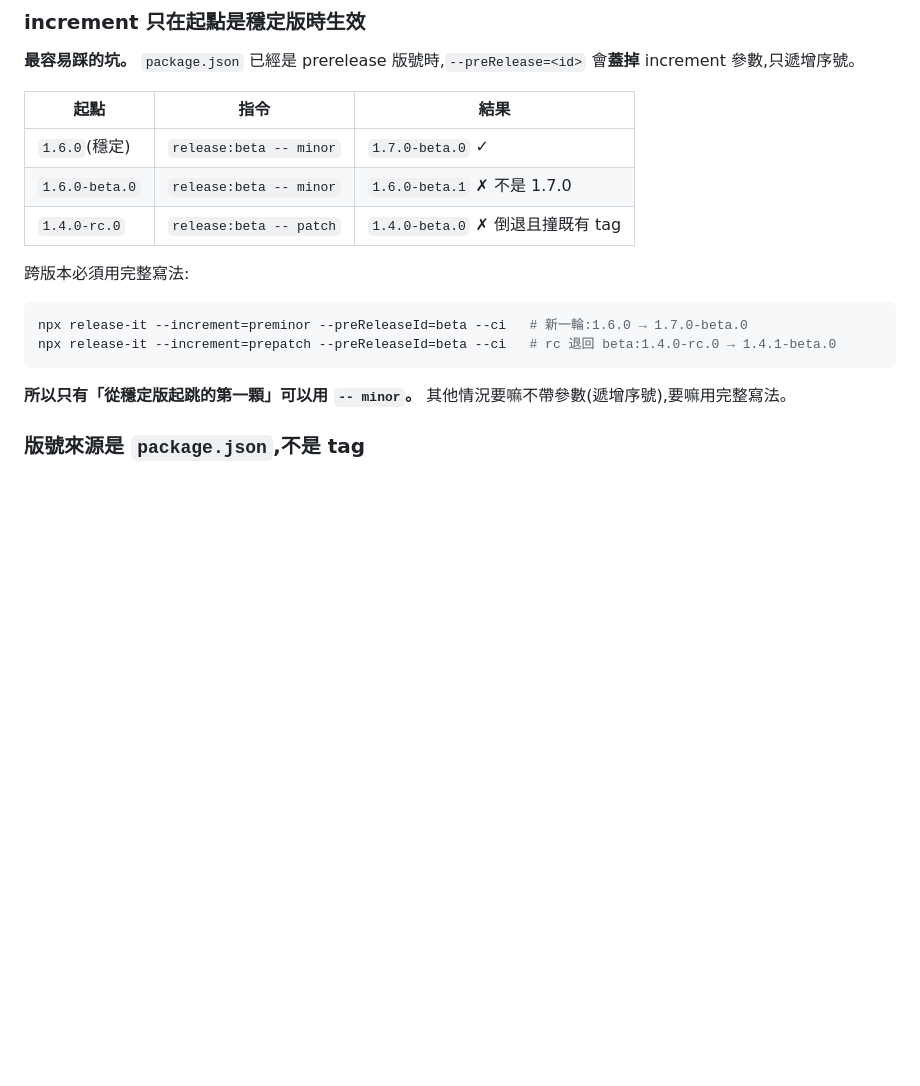
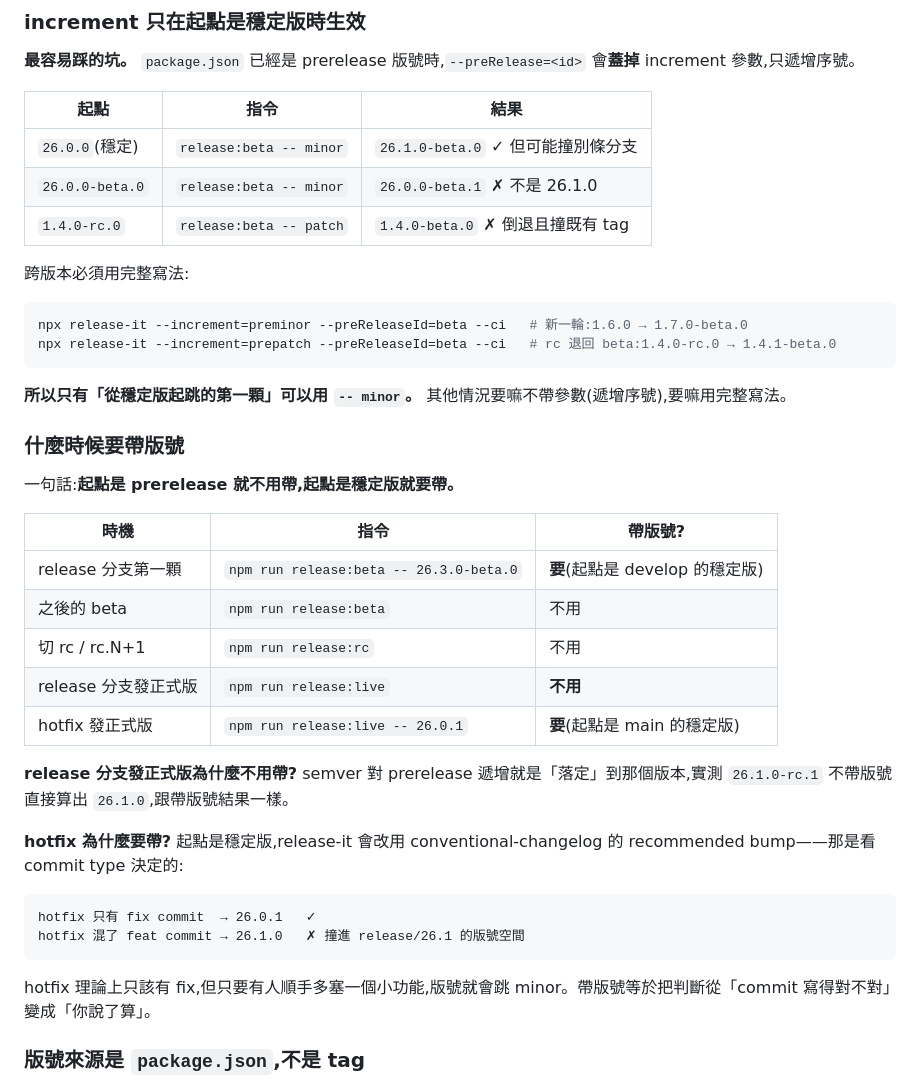
Before and after one commit to imagine10255/test-gitflow, a Markdown page: docs/release-workflow.md, the part around one of its changes. GitHub-like rendering; blank space fills up the shorter version.

Commit message:
docs: clarify when to pass explicit version, warn about --ci without preRelease

````diff
--- a/docs/release-workflow.md
+++ b/docs/release-workflow.md
@@ -679,8 +675,8 @@ qa 和 release 是兩次獨立 build,程式碼一樣但產物不保證 byte-iden
 
 | 起點 | 指令 | 結果 |
 |---|---|---|
-| `1.6.0`(穩定) | `release:beta -- minor` | `1.7.0-beta.0` ✓ |
-| `1.6.0-beta.0` | `release:beta -- minor` | `1.6.0-beta.1` ✗ 不是 1.7.0 |
+| `26.0.0`(穩定) | `release:beta -- minor` | `26.1.0-beta.0` ✓ 但可能撞別條分支 |
+| `26.0.0-beta.0` | `release:beta -- minor` | `26.0.0-beta.1` ✗ 不是 26.1.0 |
 | `1.4.0-rc.0` | `release:beta -- patch` | `1.4.0-beta.0` ✗ 倒退且撞既有 tag |
 
 跨版本必須用完整寫法:
@@ -691,6 +687,29 @@ npx release-it --increment=prepatch --preReleaseId=beta --ci   # rc 退回 beta:
 ```
 
 **所以只有「從穩定版起跳的第一顆」可以用 `-- minor`。** 其他情況要嘛不帶參數(遞增序號),要嘛用完整寫法。
+
+### 什麼時候要帶版號
+
+一句話:**起點是 prerelease 就不用帶,起點是穩定版就要帶。**
+
+| 時機 | 指令 | 帶版號? |
+|---|---|---|
+| release 分支第一顆 | `npm run release:beta -- 26.3.0-beta.0` | **要**(起點是 develop 的穩定版) |
+| 之後的 beta | `npm run release:beta` | 不用 |
+| 切 rc / rc.N+1 | `npm run release:rc` | 不用 |
+| release 分支發正式版 | `npm run release:live` | **不用** |
+| hotfix 發正式版 | `npm run release:live -- 26.0.1` | **要**(起點是 main 的穩定版) |
+
+**release 分支發正式版為什麼不用帶?** semver 對 prerelease 遞增就是「落定」到那個版本,實測 `26.1.0-rc.1` 不帶版號直接算出 `26.1.0`,跟帶版號結果一樣。
+
+**hotfix 為什麼要帶?** 起點是穩定版,release-it 會改用 conventional-changelog 的 recommended bump——那是看 commit type 決定的:
+
+```
+hotfix 只有 fix commit  → 26.0.1   ✓
+hotfix 混了 feat commit → 26.1.0   ✗ 撞進 release/26.1 的版號空間
+```
+
+hotfix 理論上只該有 fix,但只要有人順手多塞一個小功能,版號就會跳 minor。帶版號等於把判斷從「commit 寫得對不對」變成「你說了算」。
 
 ### 版號來源是 `package.json`,不是 tag
 
````
Also changed, not shown: other parts of docs/release-workflow.md (+6 -10 lines).
